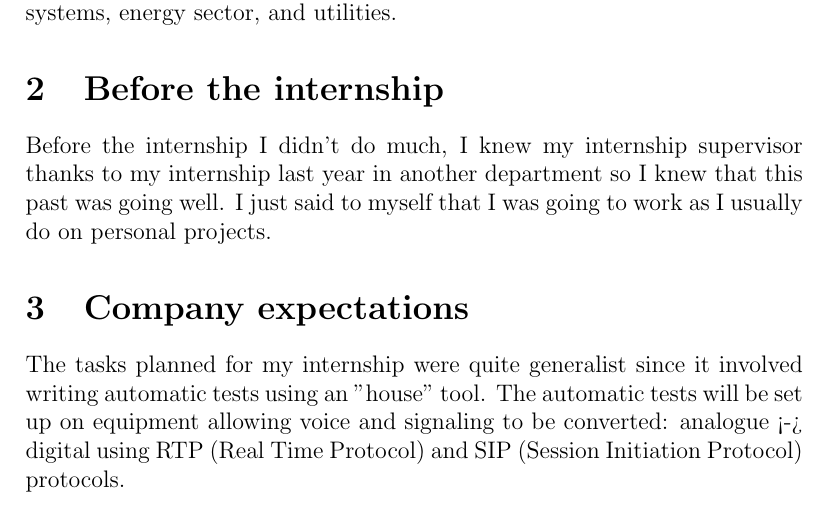
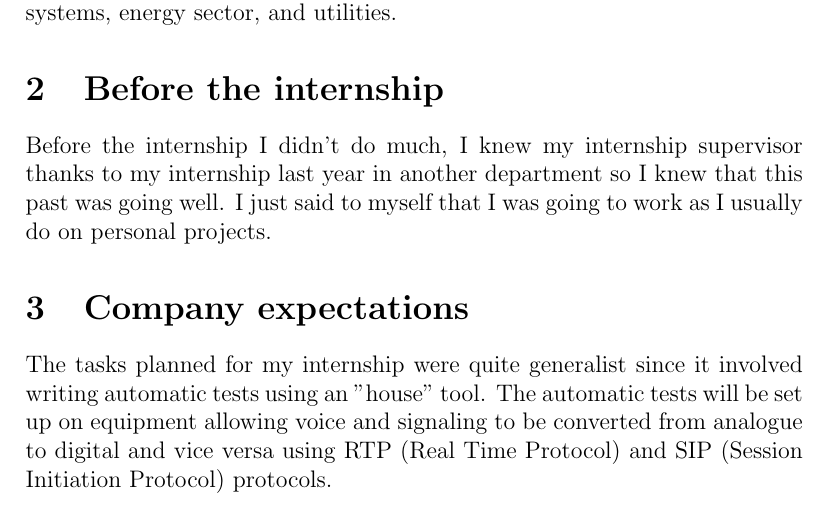
Before and after one commit to gzordrai/Pouick-Pouick-book, a LaTeX document (src/l3/report.tex, which reads src/l3/expectations.tex): part of page 3 of 4, cut so that both start at the same text. Compiled offline with pdfLaTeX.

Commit message:
Fixed a character bug when compiling

```diff
--- a/src/l3/expectations.tex
+++ b/src/l3/expectations.tex
@@ -2,5 +2,5 @@
 The tasks planned for my internship were quite generalist since it
 involved writing automatic tests using an "house" tool. The automatic
 tests will be set up on equipment allowing voice and signaling to be
-converted: analogue <-> digital using RTP (Real Time Protocol) and SIP
+converted from analogue to digital and vice versa using RTP (Real Time Protocol) and SIP
 (Session Initiation Protocol) protocols.
```
